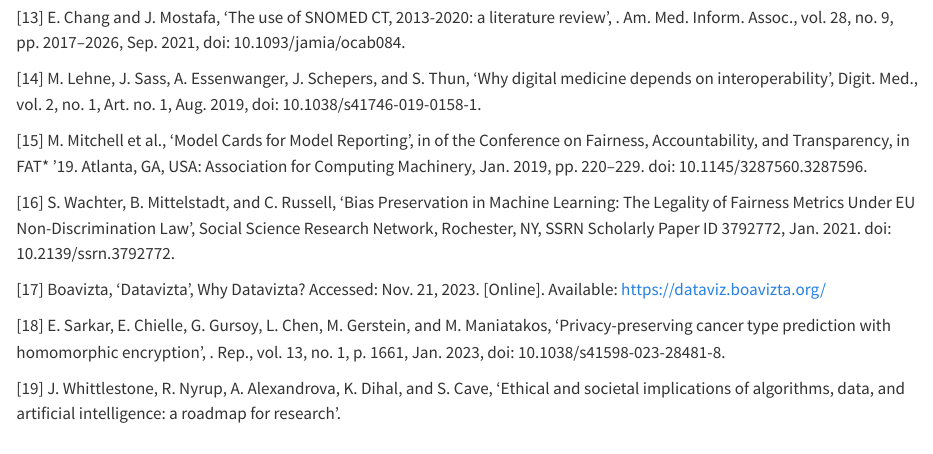
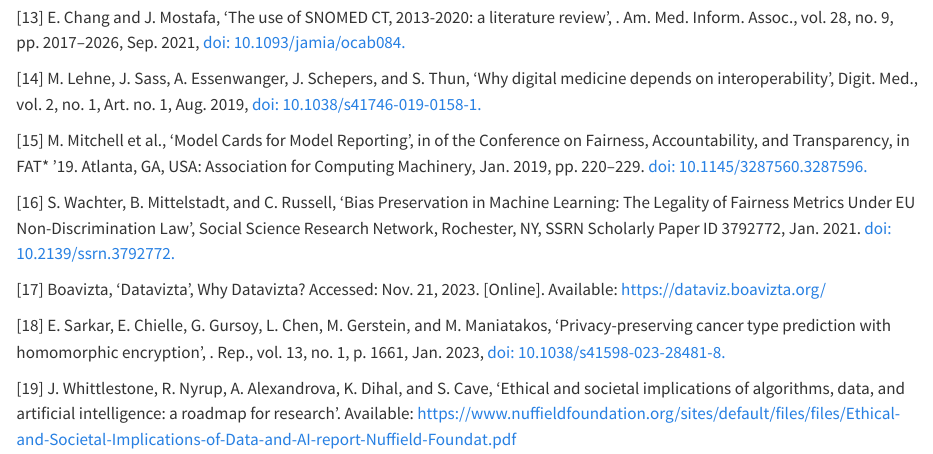
Before and after one commit to isabel-1712/anonymed-framework, a Quarto document (8_bib.qmd): the page in a window 1100 px wide, from 850 px down. Rendered offline with R 4.5, knitr and Pandoc in place of Quarto, with nearby package versions.

Commit message:
Formatting

```diff
--- a/8_bib.qmd
+++ b/8_bib.qmd
@@ -26,14 +26,14 @@
 
-[13]	E. Chang and J. Mostafa, ‘The use of SNOMED CT, 2013-2020: a literature review’, \J. Am. Med. Inform. Assoc.\, vol. 28, no. 9, pp. 2017–2026, Sep. 2021, doi: 10.1093/jamia/ocab084.
+[13]	E. Chang and J. Mostafa, ‘The use of SNOMED CT, 2013-2020: a literature review’, \J. Am. Med. Inform. Assoc.\, vol. 28, no. 9, pp. 2017–2026, Sep. 2021, [doi: 10.1093/jamia/ocab084.](https://pubmed.ncbi.nlm.nih.gov/34151978/)
 
-[14]	M. Lehne, J. Sass, A. Essenwanger, J. Schepers, and S. Thun, ‘Why digital medicine depends on interoperability’, \Npj Digit. Med.\, vol. 2, no. 1, Art. no. 1, Aug. 2019, doi: 10.1038/s41746-019-0158-1.
+[14]	M. Lehne, J. Sass, A. Essenwanger, J. Schepers, and S. Thun, ‘Why digital medicine depends on interoperability’, \Npj Digit. Med.\, vol. 2, no. 1, Art. no. 1, Aug. 2019, [doi: 10.1038/s41746-019-0158-1.](https://www.nature.com/articles/s41746-019-0158-1)
 
-[15]	M. Mitchell et al., ‘Model Cards for Model Reporting’, in \Proceedings of the Conference on Fairness, Accountability, and Transparency\, in FAT* ’19. Atlanta, GA, USA: Association for Computing Machinery, Jan. 2019, pp. 220–229. doi: 10.1145/3287560.3287596.
+[15]	M. Mitchell et al., ‘Model Cards for Model Reporting’, in \Proceedings of the Conference on Fairness, Accountability, and Transparency\, in FAT* ’19. Atlanta, GA, USA: Association for Computing Machinery, Jan. 2019, pp. 220–229. [doi: 10.1145/3287560.3287596.](https://dl.acm.org/doi/10.1145/3287560.3287596)
 
-[16]	S. Wachter, B. Mittelstadt, and C. Russell, ‘Bias Preservation in Machine Learning: The Legality of Fairness Metrics Under EU Non-Discrimination Law’, Social Science Research Network, Rochester, NY, SSRN Scholarly Paper ID 3792772, Jan. 2021. doi: 10.2139/ssrn.3792772.
+[16]	S. Wachter, B. Mittelstadt, and C. Russell, ‘Bias Preservation in Machine Learning: The Legality of Fairness Metrics Under EU Non-Discrimination Law’, Social Science Research Network, Rochester, NY, SSRN Scholarly Paper ID 3792772, Jan. 2021. [doi: 10.2139/ssrn.3792772.](https://papers.ssrn.com/sol3/papers.cfm?abstract_id=3792772)
 
 [17]	Boavizta, ‘Datavizta’, Why Datavizta? Accessed: Nov. 21, 2023. [Online]. Available: [https://dataviz.boavizta.org/](https://dataviz.boavizta.org/)
 
-[18]	E. Sarkar, E. Chielle, G. Gursoy, L. Chen, M. Gerstein, and M. Maniatakos, ‘Privacy-preserving cancer type prediction with homomorphic encryption’, \Sci. Rep.\, vol. 13, no. 1, p. 1661, Jan. 2023, doi: 10.1038/s41598-023-28481-8.
+[18]	E. Sarkar, E. Chielle, G. Gursoy, L. Chen, M. Gerstein, and M. Maniatakos, ‘Privacy-preserving cancer type prediction with homomorphic encryption’, \Sci. Rep.\, vol. 13, no. 1, p. 1661, Jan. 2023, [doi: 10.1038/s41598-023-28481-8.](https://www.nature.com/articles/s41598-023-28481-8)
 
-[19]	J. Whittlestone, R. Nyrup, A. Alexandrova, K. Dihal, and S. Cave, ‘Ethical and societal implications of algorithms, data, and artificial intelligence: a roadmap for research’.
+[19]	J. Whittlestone, R. Nyrup, A. Alexandrova, K. Dihal, and S. Cave, ‘Ethical and societal implications of algorithms, data, and artificial intelligence: a roadmap for research’. Available: [https://www.nuffieldfoundation.org/sites/default/files/files/Ethical-and-Societal-Implications-of-Data-and-AI-report-Nuffield-Foundat.pdf](https://www.nuffieldfoundation.org/sites/default/files/files/Ethical-and-Societal-Implications-of-Data-and-AI-report-Nuffield-Foundat.pdf)
```
Also changed, not shown: 8_bib.qmd (2 more changed lines).
